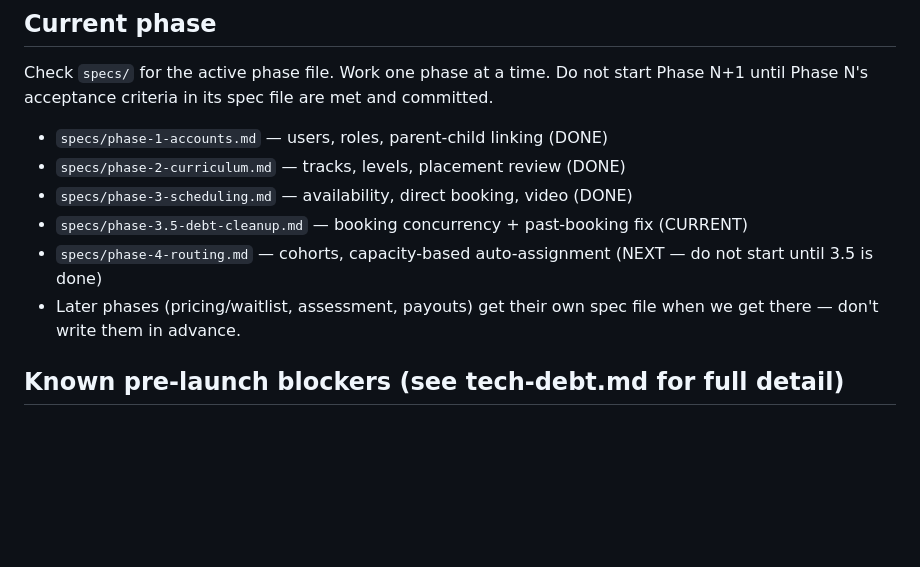
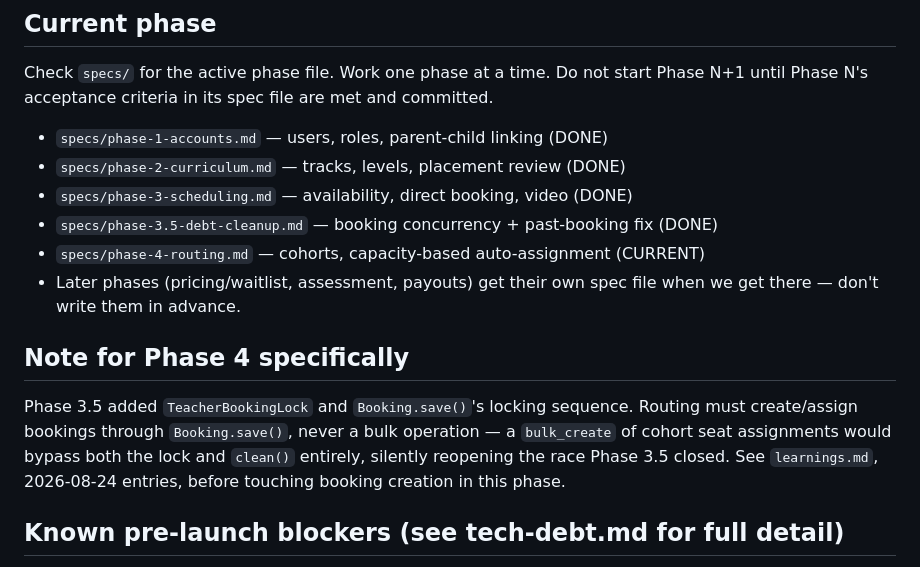
Before and after one commit to adewoye-saheed-dML/iqralms, a Markdown page: CLAUDE.md, the part around the change. Drawn GitHub-style; blank space fills up the shorter version.

Commit message:
claude file for phase 4

```diff
--- a/CLAUDE.md
+++ b/CLAUDE.md
@@ -16,10 +16,19 @@ and committed.
 - `specs/phase-1-accounts.md` — users, roles, parent-child linking (DONE)
 - `specs/phase-2-curriculum.md` — tracks, levels, placement review (DONE)
 - `specs/phase-3-scheduling.md` — availability, direct booking, video (DONE)
-- `specs/phase-3.5-debt-cleanup.md` — booking concurrency + past-booking fix (CURRENT)
-- `specs/phase-4-routing.md` — cohorts, capacity-based auto-assignment (NEXT — do not start until 3.5 is done)
+- `specs/phase-3.5-debt-cleanup.md` — booking concurrency + past-booking fix (DONE)
+- `specs/phase-4-routing.md` — cohorts, capacity-based auto-assignment (CURRENT)
 - Later phases (pricing/waitlist, assessment, payouts) get their own spec
   file when we get there — don't write them in advance.
+
+## Note for Phase 4 specifically
+
+Phase 3.5 added `TeacherBookingLock` and `Booking.save()`'s locking
+sequence. Routing must create/assign bookings through `Booking.save()`,
+never a bulk operation — a `bulk_create` of cohort seat assignments would
+bypass both the lock and `clean()` entirely, silently reopening the race
+Phase 3.5 closed. See `learnings.md`, 2026-08-24 entries, before touching
+booking creation in this phase.
 
 ## Known pre-launch blockers (see tech-debt.md for full detail)
 
```
